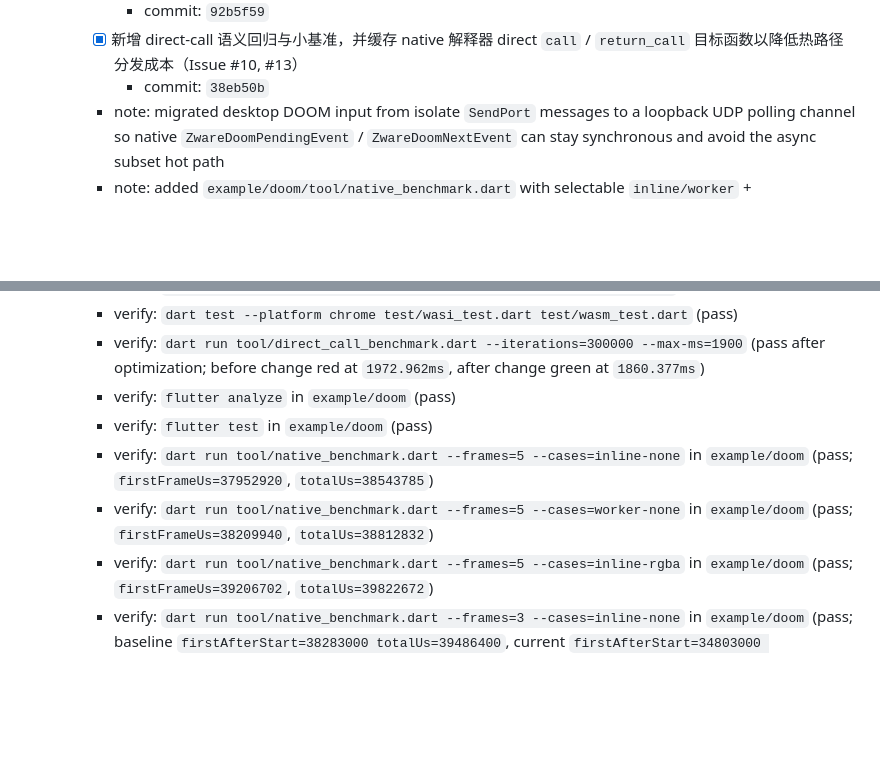
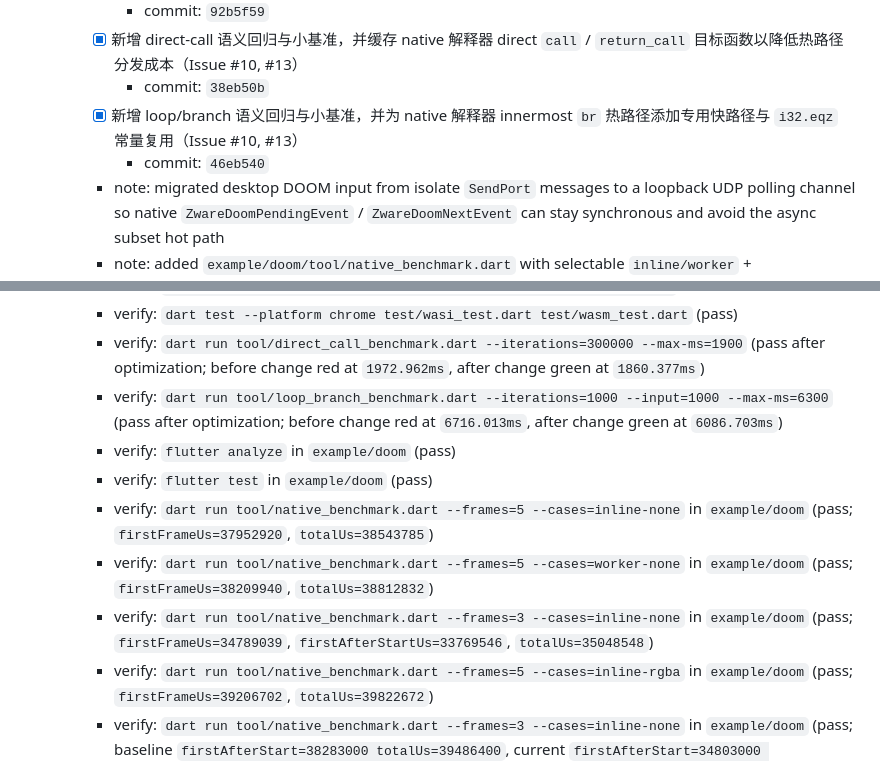
Before and after one commit to medz/wasd, a Markdown page: TODO.md, 2 parts joined by grey strips. GitHub-like rendering; blank space fills up the shorter version.

Commit message:
chore(todo): record loop branch optimization checkpoint

```diff
--- a/TODO.md
+++ b/TODO.md
@@ -317,6 +317,8 @@
       - commit: `92b5f59`
     - [x] 新增 direct-call 语义回归与小基准，并缓存 native 解释器 direct `call` / `return_call` 目标函数以降低热路径分发成本（Issue #10, #13）
       - commit: `38eb50b`
+    - [x] 新增 loop/branch 语义回归与小基准，并为 native 解释器 innermost `br` 热路径添加专用快路径与 `i32.eqz` 常量复用（Issue #10, #13）
+      - commit: `46eb540`
     - note: migrated desktop DOOM input from isolate `SendPort` messages to a loopback UDP polling channel so native `ZwareDoomPendingEvent` / `ZwareDoomNextEvent` can stay synchronous and avoid the async subset hot path
     - note: added `example/doom/tool/native_benchmark.dart` with selectable `inline/worker` + `none/rgba/bmp` cases to split guest, transport, and frame encoding cost
     - note: profiled native sync VM hot functions (`f133` / `f98` / `f345` / `f107` / `f135`) and optimized interpreter hot paths with cached instruction constants, cached resolved memarg metadata, memory32 address fast path, non-`BigInt` i32 multiply, and direct i32 load/store dispatch
@@ -326,9 +328,11 @@
     - verify: `dart test --platform node test/wasi_test.dart test/wasm_test.dart` (pass)
     - verify: `dart test --platform chrome test/wasi_test.dart test/wasm_test.dart` (pass)
     - verify: `dart run tool/direct_call_benchmark.dart --iterations=300000 --max-ms=1900` (pass after optimization; before change red at `1972.962ms`, after change green at `1860.377ms`)
+    - verify: `dart run tool/loop_branch_benchmark.dart --iterations=1000 --input=1000 --max-ms=6300` (pass after optimization; before change red at `6716.013ms`, after change green at `6086.703ms`)
     - verify: `flutter analyze` in `example/doom` (pass)
     - verify: `flutter test` in `example/doom` (pass)
     - verify: `dart run tool/native_benchmark.dart --frames=5 --cases=inline-none` in `example/doom` (pass; `firstFrameUs=37952920`, `totalUs=38543785`)
     - verify: `dart run tool/native_benchmark.dart --frames=5 --cases=worker-none` in `example/doom` (pass; `firstFrameUs=38209940`, `totalUs=38812832`)
+    - verify: `dart run tool/native_benchmark.dart --frames=3 --cases=inline-none` in `example/doom` (pass; `firstFrameUs=34789039`, `firstAfterStartUs=33769546`, `totalUs=35048548`)
     - verify: `dart run tool/native_benchmark.dart --frames=5 --cases=inline-rgba` in `example/doom` (pass; `firstFrameUs=39206702`, `totalUs=39822672`)
     - verify: `dart run tool/native_benchmark.dart --frames=3 --cases=inline-none` in `example/doom` (pass; baseline `firstAfterStart=38283000 totalUs=39486400`, current `firstAfterStart=34803000 totalUs=35951700`)
```
